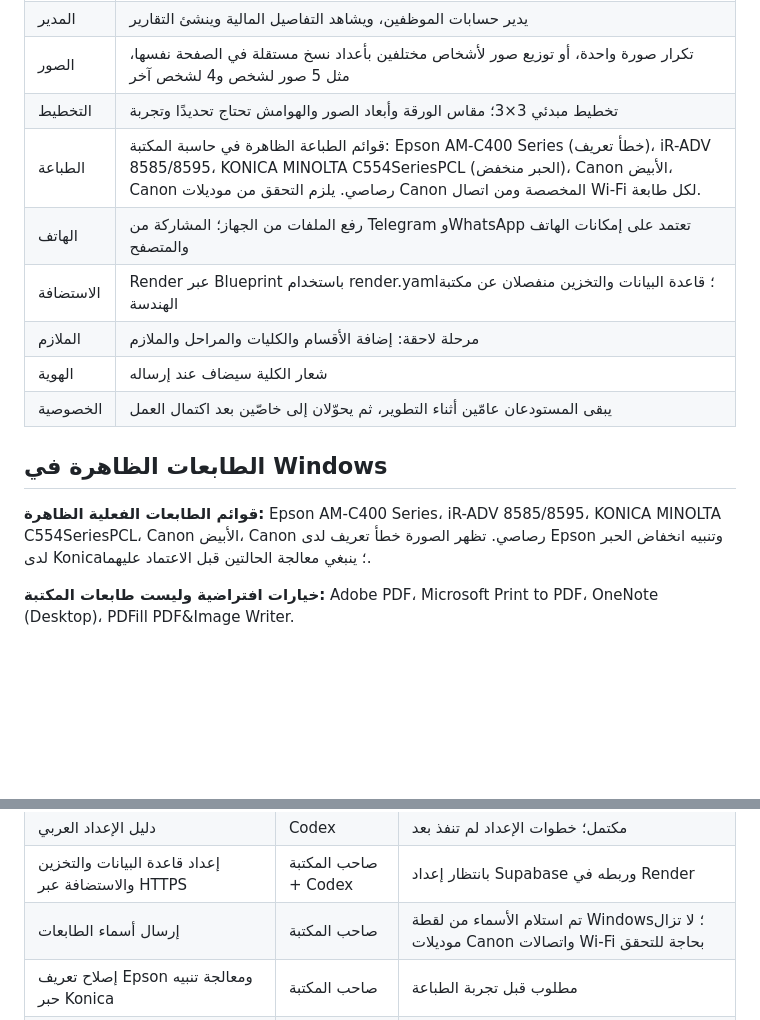
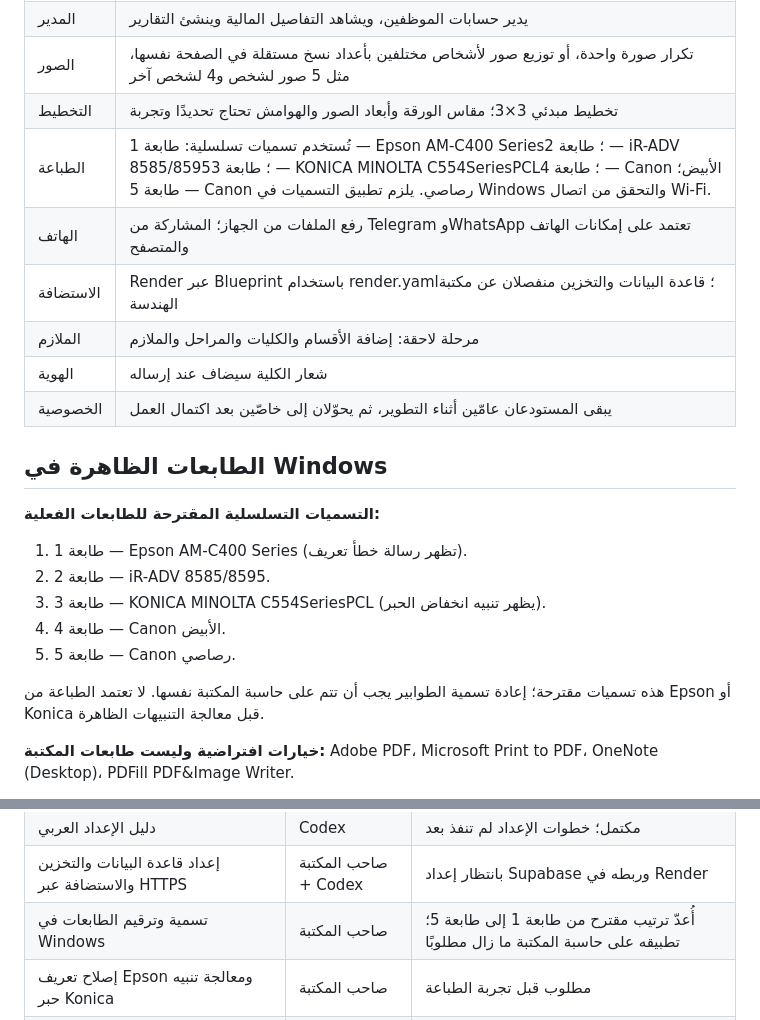
Before and after one commit to abdulrhman861-netizen/medical-library, a Markdown page: docs/PROJECT_PLAN_AR.md, 2 parts joined by grey strips. Rendered like a GitHub page; blank space fills up the shorter version.

Commit message:
Number printer queues for library
Updated the printer naming and error handling in the project plan. Added proposed serial labels for printers and clarified the need for troubleshooting before use.

```diff
--- a/docs/PROJECT_PLAN_AR.md
+++ b/docs/PROJECT_PLAN_AR.md
@@ -14,7 +14,7 @@
 | المدير | يدير حسابات الموظفين، ويشاهد التفاصيل المالية وينشئ التقارير |
 | الصور | تكرار صورة واحدة، أو توزيع صور لأشخاص مختلفين بأعداد نسخ مستقلة في الصفحة نفسها، مثل 5 صور لشخص و4 لشخص آخر |
 | التخطيط | تخطيط مبدئي 3×3؛ مقاس الورقة وأبعاد الصور والهوامش تحتاج تحديدًا وتجربة |
-| الطباعة | قوائم الطباعة الظاهرة في حاسبة المكتبة: Epson AM-C400 Series (خطأ تعريف)، iR-ADV 8585/8595، KONICA MINOLTA C554SeriesPCL (الحبر منخفض)، Canon الأبيض، Canon رصاصي. يلزم التحقق من موديلات Canon المخصصة ومن اتصال Wi-Fi لكل طابعة. |
+| الطباعة | تُستخدم تسميات تسلسلية: طابعة 1 — Epson AM-C400 Series؛ طابعة 2 — iR-ADV 8585/8595؛ طابعة 3 — KONICA MINOLTA C554SeriesPCL؛ طابعة 4 — Canon الأبيض؛ طابعة 5 — Canon رصاصي. يلزم تطبيق التسميات في Windows والتحقق من اتصال Wi-Fi. |
 | الهاتف | رفع الملفات من الجهاز؛ المشاركة من Telegram وWhatsApp تعتمد على إمكانات الهاتف والمتصفح |
 | الاستضافة | Render عبر Blueprint باستخدام render.yaml؛ قاعدة البيانات والتخزين منفصلان عن مكتبة الهندسة |
 | الملازم | مرحلة لاحقة: إضافة الأقسام والكليات والمراحل والملازم |
@@ -23,7 +23,15 @@
 
 ## الطابعات الظاهرة في Windows
 
-**قوائم الطابعات الفعلية الظاهرة:** Epson AM-C400 Series، iR-ADV 8585/8595، KONICA MINOLTA C554SeriesPCL، Canon الأبيض، Canon رصاصي. تظهر الصورة خطأ تعريف لدى Epson وتنبيه انخفاض الحبر لدى Konica؛ ينبغي معالجة الحالتين قبل الاعتماد عليهما.
+**التسميات التسلسلية المقترحة للطابعات الفعلية:**
+
+1. طابعة 1 — Epson AM-C400 Series (تظهر رسالة خطأ تعريف).
+2. طابعة 2 — iR-ADV 8585/8595.
+3. طابعة 3 — KONICA MINOLTA C554SeriesPCL (يظهر تنبيه انخفاض الحبر).
+4. طابعة 4 — Canon الأبيض.
+5. طابعة 5 — Canon رصاصي.
+
+هذه تسميات مقترحة؛ إعادة تسمية الطوابير يجب أن تتم على حاسبة المكتبة نفسها. لا تعتمد الطباعة من Epson أو Konica قبل معالجة التنبيهات الظاهرة.
 
 **خيارات افتراضية وليست طابعات المكتبة:** Adobe PDF، Microsoft Print to PDF، OneNote (Desktop)، PDFill PDF&Image Writer.
 
@@ -59,7 +67,7 @@
 | إعداد Render Blueprint | Codex | ملف render.yaml أضيف؛ إنشاء الخدمة وربط الأسرار لم ينفذ بعد |
 | دليل الإعداد العربي | Codex | مكتمل؛ خطوات الإعداد لم تنفذ بعد |
 | إعداد قاعدة البيانات والتخزين والاستضافة عبر HTTPS | صاحب المكتبة + Codex | بانتظار إعداد Supabase وربطه في Render |
-| إرسال أسماء الطابعات | صاحب المكتبة | تم استلام الأسماء من لقطة Windows؛ لا تزال موديلات Canon واتصالات Wi-Fi بحاجة للتحقق |
+| تسمية وترقيم الطابعات في Windows | صاحب المكتبة | أُعدّ ترتيب مقترح من طابعة 1 إلى طابعة 5؛ تطبيقه على حاسبة المكتبة ما زال مطلوبًا |
 | إصلاح تعريف Epson ومعالجة تنبيه حبر Konica | صاحب المكتبة | مطلوب قبل تجربة الطباعة |
 | تحديد مقاس ورقة الصور وأبعادها وهوامشها | صاحب المكتبة | بانتظار التحديد |
 | تجربة الطباعة من حاسبة المكتبة وهواتف الموظفين | صاحب المكتبة + Codex | بعد إعداد النظام واستلام بيانات الطابعات |
```
